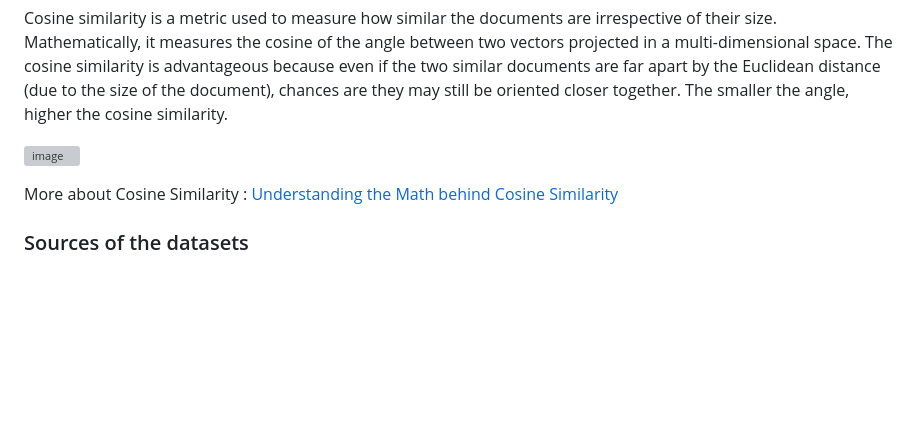
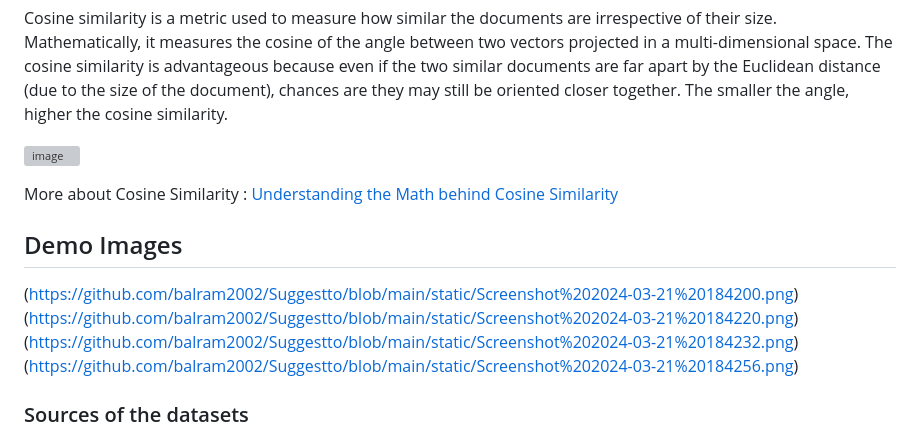
Before and after one commit to balram2002/Suggestto, a Markdown page: README.md, the part around the change. GitHub-like rendering; blank space fills up the shorter version; grey boxes are pictures that could not be loaded.

```diff
--- a/README.md
+++ b/README.md
@@ -45,6 +45,13 @@ Create an account in https://www.themoviedb.org/, click on the `API` link from t
 
 More about Cosine Similarity : [Understanding the Math behind Cosine Similarity](https://www.machinelearningplus.com/nlp/cosine-similarity/)
 
+## Demo Images
+
+(https://github.com/balram2002/Suggestto/blob/main/static/Screenshot%202024-03-21%20184200.png)
+(https://github.com/balram2002/Suggestto/blob/main/static/Screenshot%202024-03-21%20184220.png)
+(https://github.com/balram2002/Suggestto/blob/main/static/Screenshot%202024-03-21%20184232.png)
+(https://github.com/balram2002/Suggestto/blob/main/static/Screenshot%202024-03-21%20184256.png)
+
 ### Sources of the datasets
 
 1. [IMDB 5000 Movie Dataset](https://www.kaggle.com/carolzhangdc/imdb-5000-movie-dataset)
```
